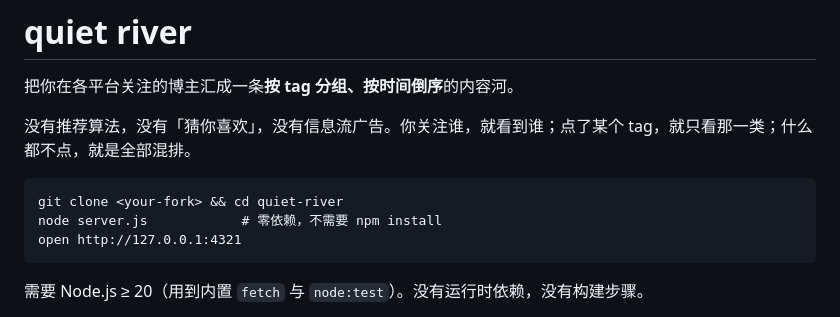
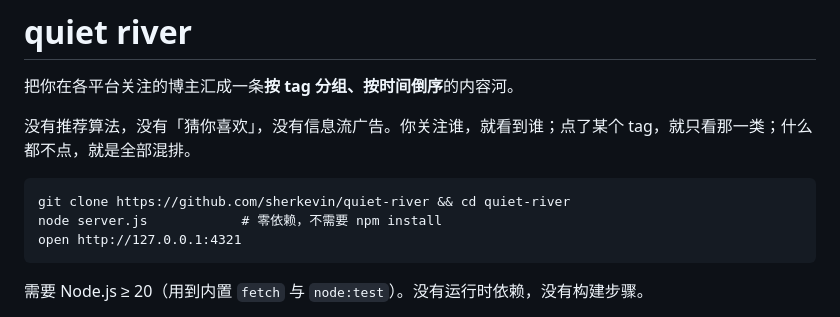
Before and after one commit to sherkevin/quiet-river, a Markdown page: README.md, the part around the change. GitHub-like rendering.

Commit message:
开源化：连订阅清单与缓存快照一起发布，clone 即满河；登录态适配器仍私有

````diff
--- a/README.md
+++ b/README.md
@@ -5,7 +5,7 @@
 没有推荐算法，没有「猜你喜欢」，没有信息流广告。你关注谁，就看到谁；点了某个 tag，就只看那一类；什么都不点，就是全部混排。
 
 ```
-git clone <your-fork> && cd quiet-river
+git clone https://github.com/sherkevin/quiet-river && cd quiet-river
 node server.js            # 零依赖，不需要 npm install
 open http://127.0.0.1:4321
 ```
````
